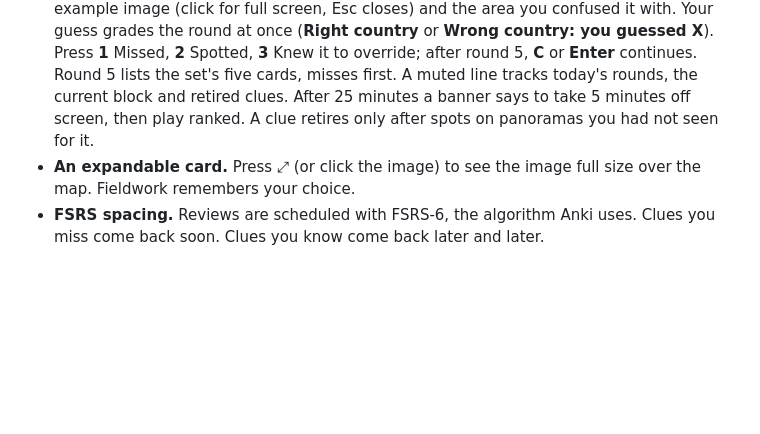
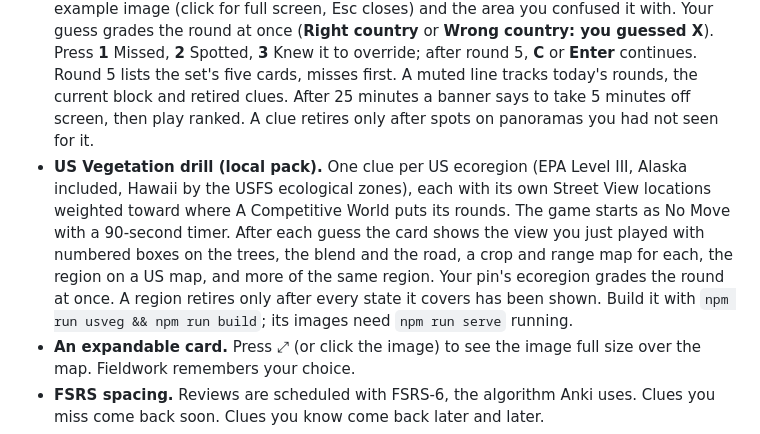
Before and after one commit to sethmorton/fieldwork, a Markdown page: README.md, the part around the change. Drawn GitHub-style; blank space fills up the shorter version.

Commit message:
README: US Vegetation drill

```diff
--- a/README.md
+++ b/README.md
@@ -12,6 +12,7 @@ Fieldwork is a Tampermonkey userscript. It turns a GeoGuessr map you own into a
 - **A clue card after every guess.** The Plonk It text and image, a link to the guide page, and three buttons: **Missed it**, **Spotted it**, **Knew it**.
 - **Quick check.** Flip through clue cards without playing rounds and clear the ones you already know.
 - **Sprint drill card.** Sprint packs show a lean card: the tell, what missing it cost you, the example image (click for full screen, Esc closes) and the area you confused it with. Your guess grades the round at once (**Right country** or **Wrong country: you guessed X**). Press **1** Missed, **2** Spotted, **3** Knew it to override; after round 5, **C** or **Enter** continues. Round 5 lists the set's five cards, misses first. A muted line tracks today's rounds, the current block and retired clues. After 25 minutes a banner says to take 5 minutes off screen, then play ranked. A clue retires only after spots on panoramas you had not seen for it.
+- **US Vegetation drill (local pack).** One clue per US ecoregion (EPA Level III, Alaska included, Hawaii by the USFS ecological zones), each with its own Street View locations weighted toward where A Competitive World puts its rounds. The game starts as No Move with a 90-second timer. After each guess the card shows the view you just played with numbered boxes on the trees, the blend and the road, a crop and range map for each, the region on a US map, and more of the same region. Your pin's ecoregion grades the round at once. A region retires only after every state it covers has been shown. Build it with `npm run usveg && npm run build`; its images need `npm run serve` running.
 - **An expandable card.** Press ⤢ (or click the image) to see the image full size over the map. Fieldwork remembers your choice.
 - **FSRS spacing.** Reviews are scheduled with FSRS-6, the algorithm Anki uses. Clues you miss come back soon. Clues you know come back later and later.
 - **Local only.** Your progress lives in your browser. There is no Fieldwork account or server.
```
